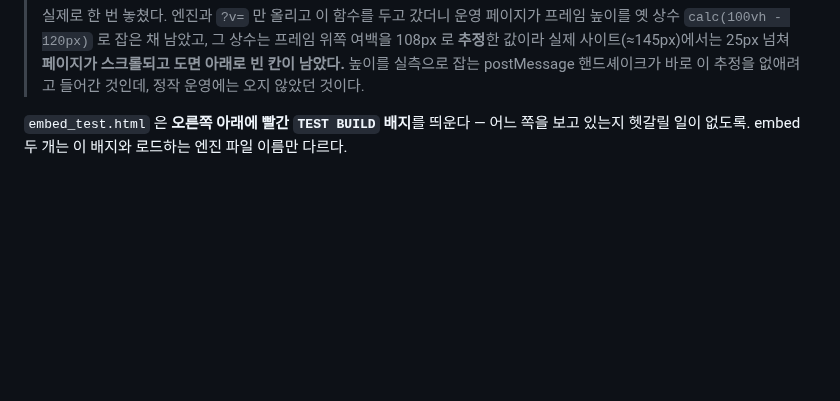
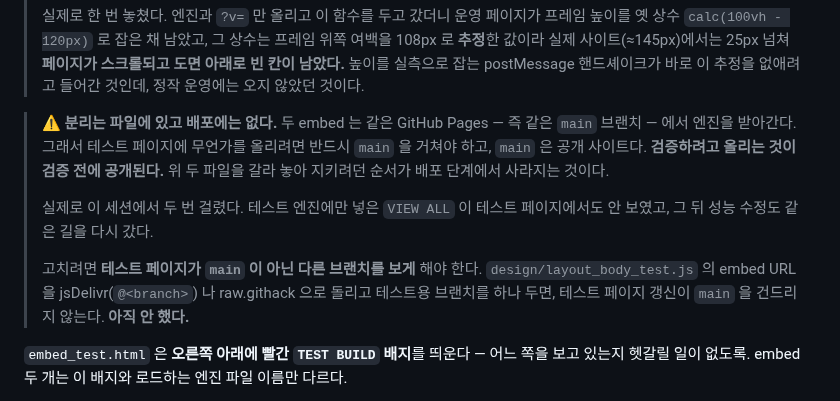
Before and after one commit to macroBIM/macroBIM, a Markdown page: plate3d/README.md, the part around the change. Drawn GitHub-style; blank space fills up the shorter version.

Commit message:
docs(plate3d): 테스트/운영 분리가 배포에는 없다는 것을 적는다
두 embed 는 같은 GitHub Pages — 같은 main 브랜치 — 에서 엔진을 받아간다.
그래서 테스트 페이지에 무언가를 올리려면 반드시 main 을 거쳐야 하고, main
은 공개 사이트다. plate_builder_test.js 와 plate_builder.js 를 갈라 놓아
지키려던 순서가 배포 단계에서 사라진다: 검증하려고 올리는 것이 검증 전에
공개된다.

이 세션에서 두 번 걸렸다. 테스트 엔진에만 넣은 VIEW ALL 이 테스트
페이지에서도 안 보여 사용자가 에러를 봤고, 그 뒤 성능 수정이 같은 길을
다시 갔다. 둘 다 내가 순서를 어긴 것으로 읽었는데, 순서를 지킬 방법이
애초에 없었다는 쪽이 맞다.

고치는 방향까지 적어 둔다 — design/layout_body_test.js 의 embed URL 을
jsDelivr(@<branch>) 나 raw.githack 으로 돌리고 테스트용 브랜치를 두는 것.
아직 안 했다고 적었다. 안 한 것을 한 것처럼 읽히게 두지 않는다.

Co-Authored-By: Claude Opus 5 <noreply@anthropic.com>
Claude-Session: https://claude.ai/code/session_01Ghnsc23BD8HDboEsu74GZ9

```diff
--- a/plate3d/README.md
+++ b/plate3d/README.md
@@ -107,6 +107,20 @@ cp plate3d/plate_builder_test.js plate3d/plate_builder.js   # 엔진 복사
 > **페이지가 스크롤되고 도면 아래로 빈 칸이 남았다.** 높이를 실측으로 잡는
 > postMessage 핸드셰이크가 바로 이 추정을 없애려고 들어간 것인데, 정작 운영에는
 > 오지 않았던 것이다.
+
+> ⚠️ **분리는 파일에 있고 배포에는 없다.** 두 embed 는 같은 GitHub Pages —
+> 즉 같은 `main` 브랜치 — 에서 엔진을 받아간다. 그래서 테스트 페이지에
+> 무언가를 올리려면 반드시 `main` 을 거쳐야 하고, `main` 은 공개 사이트다.
+> **검증하려고 올리는 것이 검증 전에 공개된다.** 위 두 파일을 갈라 놓아
+> 지키려던 순서가 배포 단계에서 사라지는 것이다.
+>
+> 실제로 이 세션에서 두 번 걸렸다. 테스트 엔진에만 넣은 `VIEW ALL` 이
+> 테스트 페이지에서도 안 보였고, 그 뒤 성능 수정도 같은 길을 다시 갔다.
+>
+> 고치려면 **테스트 페이지가 `main` 이 아닌 다른 브랜치를 보게** 해야 한다.
+> `design/layout_body_test.js` 의 embed URL 을 jsDelivr(`@<branch>`) 나
+> raw.githack 으로 돌리고 테스트용 브랜치를 하나 두면, 테스트 페이지 갱신이
+> `main` 을 건드리지 않는다. **아직 안 했다.**
 
 `embed_test.html` 은 **오른쪽 아래에 빨간 `TEST BUILD` 배지**를 띄운다 — 어느 쪽을 보고 있는지
 헷갈릴 일이 없도록. embed 두 개는 이 배지와 로드하는 엔진 파일 이름만 다르다.
```
